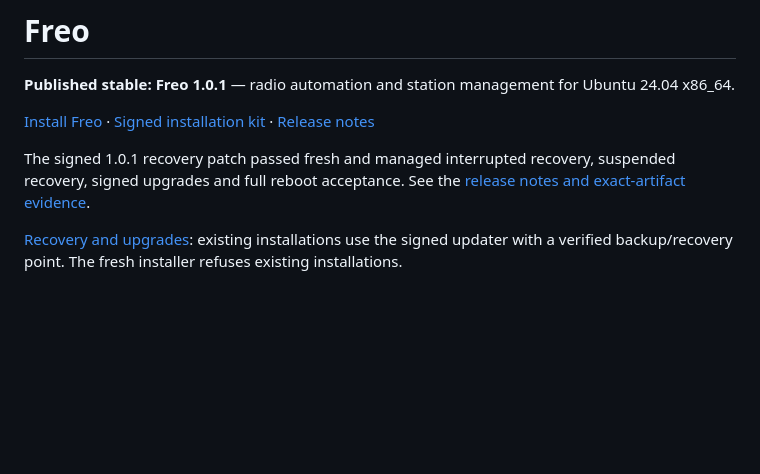
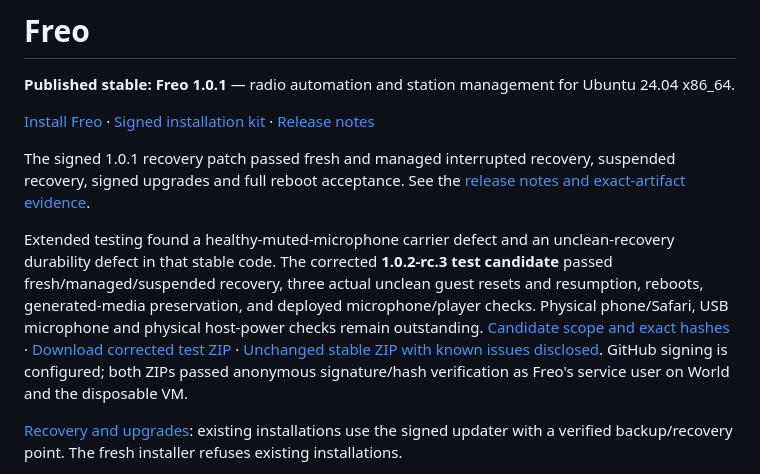
Before and after one commit to 3andB/freo, a Markdown page: README.md, the part around the change. GitHub-like rendering; blank space fills up the shorter version.

Commit message:
Document public tested RC3 ZIPs, known stable issues and signing verification

```diff
--- a/README.md
+++ b/README.md
@@ -5,6 +5,9 @@
 [Install Freo](docs/stable-installation.md) · [Signed installation kit](https://github.com/3andB/freo/releases/download/v1.0.1/freo-v1.0.1-install-kit.tar) · [Release notes](docs/release-1.0.1.md)
 
 The signed 1.0.1 recovery patch passed fresh and managed interrupted recovery, suspended recovery, signed upgrades and full reboot acceptance. See the [release notes and exact-artifact evidence](docs/release-1.0.1.md).
+
+Extended testing found a healthy-muted-microphone carrier defect and an unclean-recovery durability defect in that stable code. The corrected **1.0.2-rc.3 test candidate** passed fresh/managed/suspended recovery, three actual unclean guest resets and resumption, reboots, generated-media preservation, and deployed microphone/player checks. Physical phone/Safari, USB microphone and physical host-power checks remain outstanding. [Candidate scope and exact hashes](docs/release-1.0.2-rc.3.md) · [Download corrected test ZIP](https://github.com/3andB/freo/releases/download/v1.0.2-rc.3/freo-v1.0.2-rc.3-download.zip) · [Unchanged stable ZIP with known issues disclosed](https://github.com/3andB/freo/releases/download/v1.0.1/freo-v1.0.1-download.zip). GitHub signing is configured; both ZIPs passed anonymous signature/hash verification as Freo's service user on World and the disposable VM.
+
 
 [Recovery and upgrades](docs/recovery-and-upgrades.md): existing installations
 use the signed updater with a verified backup/recovery point. The fresh installer
```
Also changed, not shown: docs/release-1.0.1.md (+31 -5 lines), docs/release-1.0.2-rc.3.md (+43 -0 lines).
